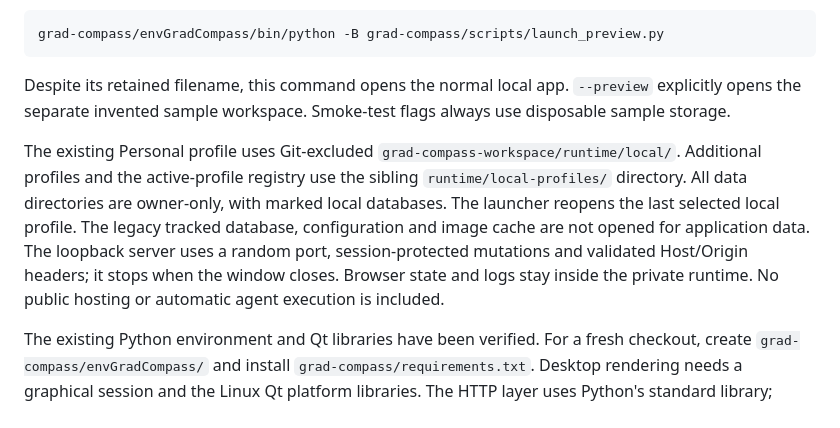
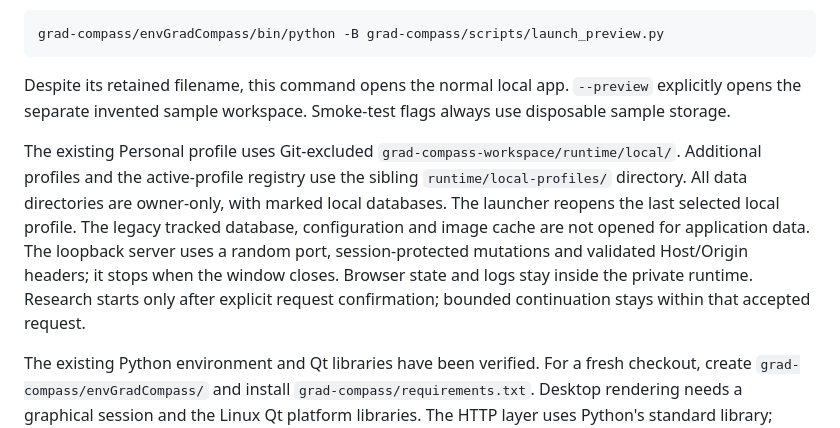
Before and after one commit to SMani24/Grad-Compass, a Markdown page: grad-compass/README.md, the part around the change. GitHub-like rendering.

Commit message:
Clarify accepted request recovery

```diff
--- a/grad-compass/README.md
+++ b/grad-compass/README.md
@@ -14,7 +14,7 @@ grad-compass/envGradCompass/bin/python -B grad-compass/scripts/launch_preview.py
 
 Despite its retained filename, this command opens the normal local app. `--preview` explicitly opens the separate invented sample workspace. Smoke-test flags always use disposable sample storage.
 
-The existing Personal profile uses Git-excluded `grad-compass-workspace/runtime/local/`. Additional profiles and the active-profile registry use the sibling `runtime/local-profiles/` directory. All data directories are owner-only, with marked local databases. The launcher reopens the last selected local profile. The legacy tracked database, configuration and image cache are not opened for application data. The loopback server uses a random port, session-protected mutations and validated Host/Origin headers; it stops when the window closes. Browser state and logs stay inside the private runtime. No public hosting or automatic agent execution is included.
+The existing Personal profile uses Git-excluded `grad-compass-workspace/runtime/local/`. Additional profiles and the active-profile registry use the sibling `runtime/local-profiles/` directory. All data directories are owner-only, with marked local databases. The launcher reopens the last selected local profile. The legacy tracked database, configuration and image cache are not opened for application data. The loopback server uses a random port, session-protected mutations and validated Host/Origin headers; it stops when the window closes. Browser state and logs stay inside the private runtime. Research starts only after explicit request confirmation; bounded continuation stays within that accepted request.
 
 The existing Python environment and Qt libraries have been verified. For a fresh checkout, create `grad-compass/envGradCompass/` and install `grad-compass/requirements.txt`. Desktop rendering needs a graphical session and the Linux Qt platform libraries. The HTTP layer uses Python's standard library; exchange validation uses jsonschema.
 
```
